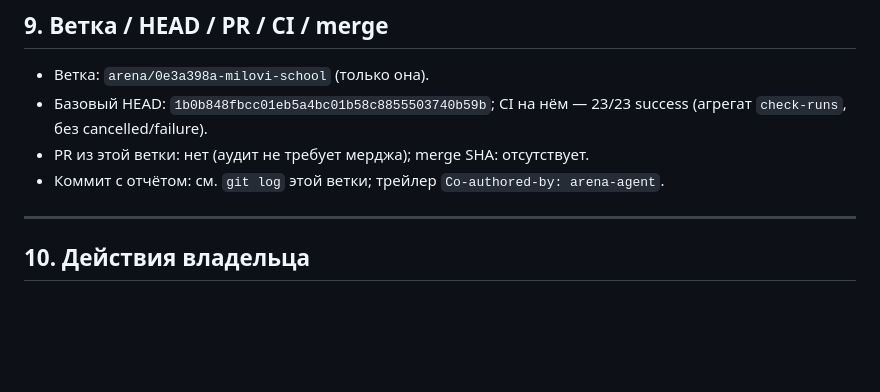
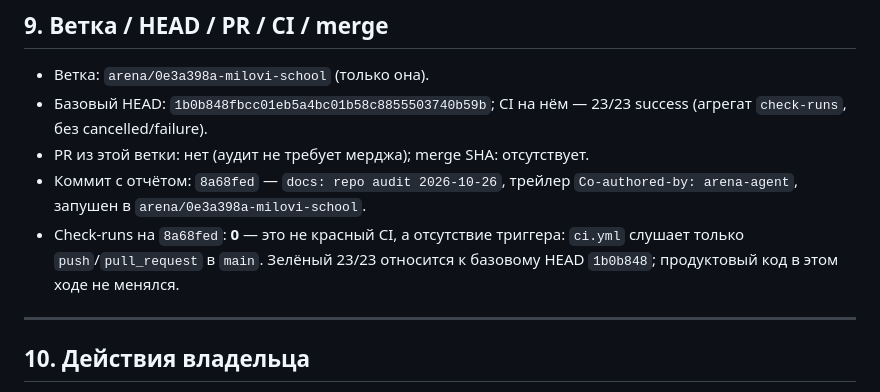
Before and after one commit to FedorMilovanov/Milovi_School, a Markdown page: docs/REPO_AUDIT_2026-10-26.md, the part around the change. Rendered like a GitHub page; blank space fills up the shorter version.

Commit message:
docs: clarify CI status for audit-only commit
Co-authored-by: arena-agent

Co-authored-by: arena-agent <297053741+arena-agent@users.noreply.github.com>

```diff
--- a/docs/REPO_AUDIT_2026-10-26.md
+++ b/docs/REPO_AUDIT_2026-10-26.md
@@ -189,7 +189,8 @@
 - Ветка: `arena/0e3a398a-milovi-school` (только она).
 - Базовый HEAD: `1b0b848fbcc01eb5a4bc01b58c8855503740b59b`; CI на нём — 23/23 success (агрегат `check-runs`, без cancelled/failure).
 - PR из этой ветки: нет (аудит не требует мерджа); merge SHA: отсутствует.
-- Коммит с отчётом: см. `git log` этой ветки; трейлер `Co-authored-by: arena-agent`.
+- Коммит с отчётом: `8a68fed` — `docs: repo audit 2026-10-26`, трейлер `Co-authored-by: arena-agent`, запушен в `arena/0e3a398a-milovi-school`.
+- Check-runs на `8a68fed`: **0** — это не красный CI, а отсутствие триггера: `ci.yml` слушает только `push`/`pull_request` в `main`. Зелёный 23/23 относится к базовому HEAD `1b0b848`; продуктовый код в этом ходе не менялся.
 
 ---
 
```
